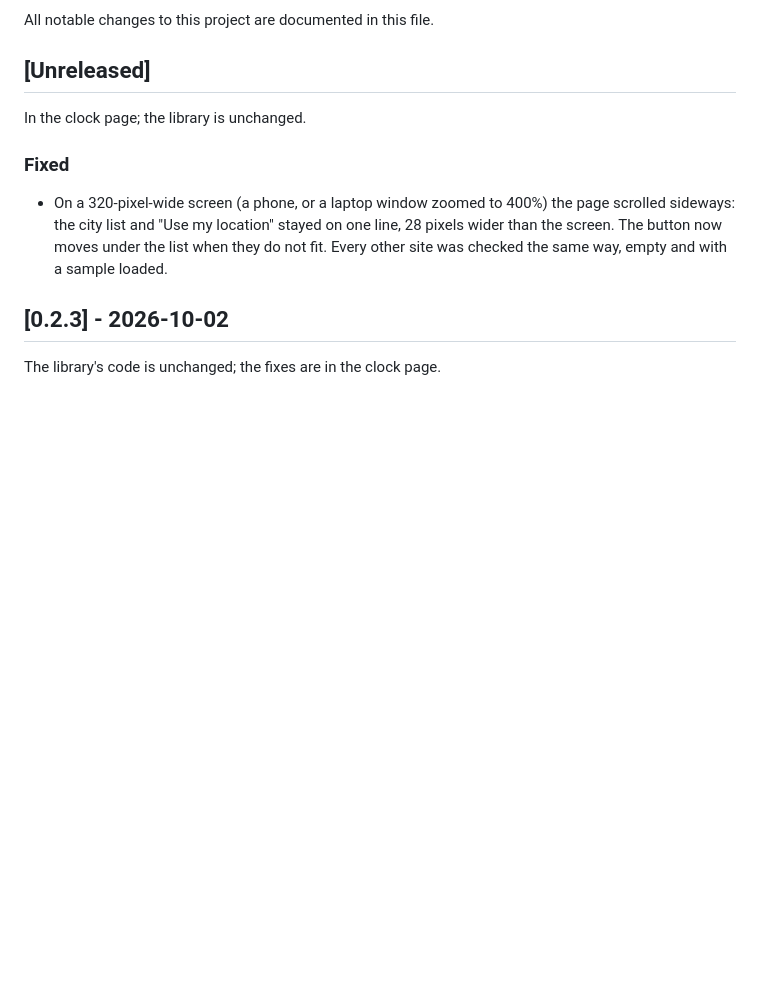
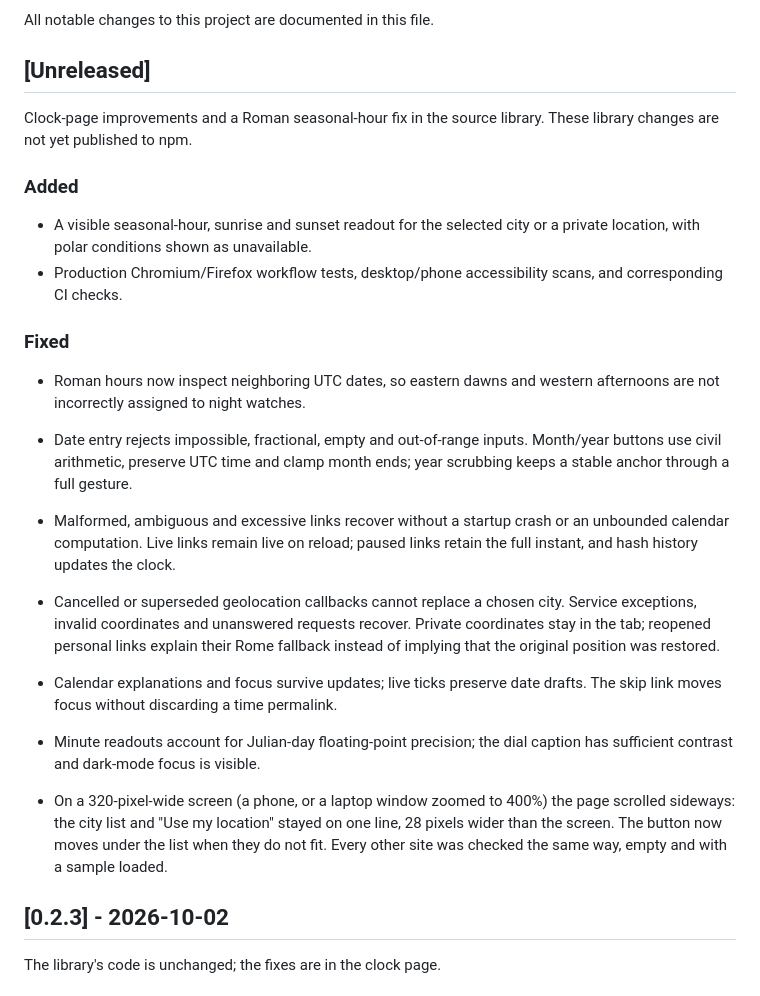
Before and after one commit to antonsoo/horologium, a Markdown page: CHANGELOG.md, the part around the change. Drawn GitHub-style; blank space fills up the shorter version.

```diff
--- a/CHANGELOG.md
+++ b/CHANGELOG.md
@@ -4,9 +4,34 @@ All notable changes to this project are documented in this file.
 
 ## [Unreleased]
 
-In the clock page; the library is unchanged.
+Clock-page improvements and a Roman seasonal-hour fix in the source library.
+These library changes are not yet published to npm.
+
+### Added
+
+- A visible seasonal-hour, sunrise and sunset readout for the selected city
+  or a private location, with polar conditions shown as unavailable.
+- Production Chromium/Firefox workflow tests, desktop/phone accessibility
+  scans, and corresponding CI checks.
 
 ### Fixed
+
+- Roman hours now inspect neighboring UTC dates, so eastern dawns and
+  western afternoons are not incorrectly assigned to night watches.
+- Date entry rejects impossible, fractional, empty and out-of-range inputs.
+  Month/year buttons use civil arithmetic, preserve UTC time and clamp
+  month ends; year scrubbing keeps a stable anchor through a full gesture.
+- Malformed, ambiguous and excessive links recover without a startup crash
+  or an unbounded calendar computation. Live links remain live on reload;
+  paused links retain the full instant, and hash history updates the clock.
+- Cancelled or superseded geolocation callbacks cannot replace a chosen city.
+  Service exceptions, invalid coordinates and unanswered requests recover.
+  Private coordinates stay in the tab; reopened personal links explain their
+  Rome fallback instead of implying that the original position was restored.
+- Calendar explanations and focus survive updates; live ticks preserve date
+  drafts. The skip link moves focus without discarding a time permalink.
+- Minute readouts account for Julian-day floating-point precision; the
+  dial caption has sufficient contrast and dark-mode focus is visible.
 
 - On a 320-pixel-wide screen (a phone, or a laptop window zoomed to 400%) the
   page scrolled sideways: the city list and "Use my location" stayed on one
```
Also changed, not shown: CONTRIBUTING.md (+3 -0 lines), README.md (+15 -7 lines), docs/clock.md (added, +76 -0 lines), docs/assets/hero.png, docs/assets/time-controls-dark-1440.png (added), docs/assets/time-controls-dark-375.png (added), docs/assets/time-controls-light-1440.png (added), docs/assets/time-controls-light-375.png (added).
